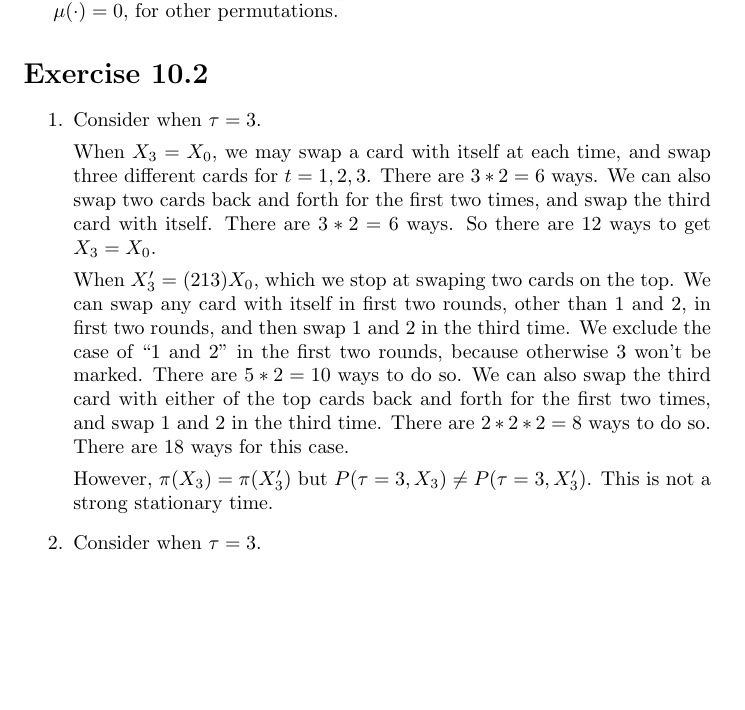
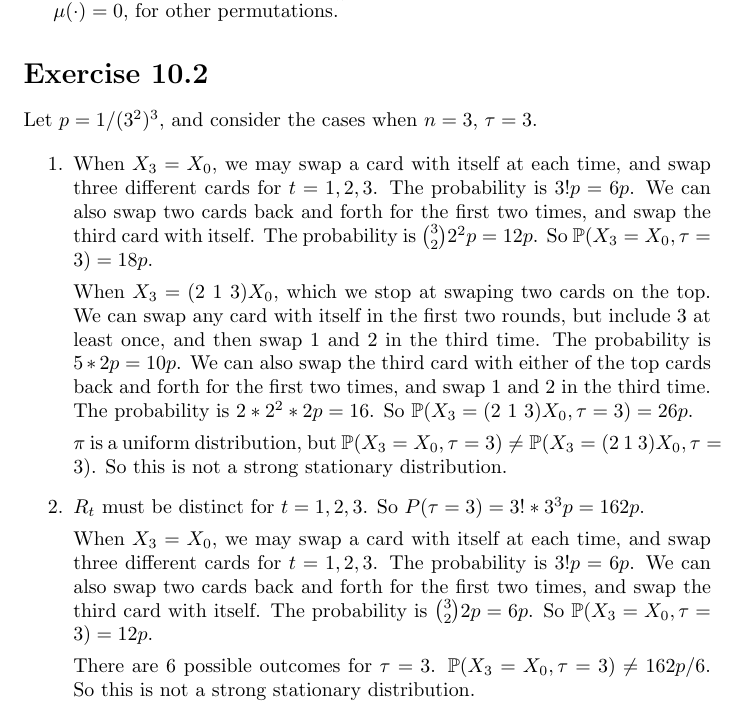
Before and after one commit to shunzh/MCMT, a LaTeX problem sheet (hw10/report.tex): part of the page, cut so that both start at the same text, the shorter picture padded with empty space. Compiled offline with pdfLaTeX.

Commit message:
wiil think about hw10 later

```diff
--- a/hw10/report.tex
+++ b/hw10/report.tex
@@ -26,27 +26,38 @@ $\mu(\cdot) = 0$, for other permutations.
 
 \section*{Exercise 10.2}
 
+Let $p = 1 / (3^2)^3$, and consider the cases when $n = 3$, $\tau = 3$.
+
 \begin{enumerate}
-\item Consider when $\tau = 3$.
+\item
+When $X_3 = X_0$, we may swap a card with itself at each time, and swap three
+different cards for $t = 1, 2, 3$. The probability is $3!p = 6p$. We can also swap
+two cards back and forth for the first two times, and swap the third card with
+itself. The probability is ${3 \choose 2} 2^2p = 12p$. So $\P(X_3 = X_0, \tau = 3)
+= 18p$.
+
+When $X_3 = (2\ 1\ 3)X_0$, which we stop at swaping two cards on the top. We can
+swap any card with itself in the first two rounds, but include 3 at least once,
+and then swap 1 and 2 in the third time. The probability is $5 * 2p = 10p$.
+We can also swap the third card with either of the top cards back and forth for
+the first two times, and swap 1 and 2 in the third time. The probability is $2 *
+2^2 * 2p = 16$. So $\P(X_3 = (2\ 1\ 3)X_0, \tau = 3) = 26p$.
+
+$\pi$ is a uniform distribution, but $\P(X_3 = X_0, \tau = 3) \neq \P(X_3 = (2\
+1\ 3)X_0, \tau = 3)$. So this is not a strong stationary distribution.
+
+\item
+$R_t$ must be distinct for $t = 1, 2, 3$. So $P(\tau = 3) = 3! * 3^3p = 162p$.
 
 When $X_3 = X_0$, we may swap a card with itself at each time, and swap three
-different cards for $t = 1, 2, 3$. There are $3 * 2 = 6$ ways. We can also swap
+different cards for $t = 1, 2, 3$. The probability is $3!p = 6p$. We can also swap
 two cards back and forth for the first two times, and swap the third card with
-itself. There are $3 * 2 = 6$ ways. So there are 12 ways to get $X_3 = X_0$.
+itself. The probability is ${3 \choose 2} 2p = 6p$. So $\P(X_3 = X_0, \tau = 3)
+= 12p$.
 
-When $X_3' = (2 1 3)X_0$, which we stop at swaping two cards on the top. We can
-swap any card with itself in first two rounds, other than 1 and 2, in first two
-rounds, and then swap 1 and 2 in the third time. We exclude the case of ``1
-and 2'' in the first two rounds, because otherwise 3 won't be marked. There are
-$5 * 2 = 10$ ways to do so.
-We can also swap the third card with either of the top cards back and forth for
-the first two times, and swap 1 and 2 in the third time. There are $2 * 2 * 2 =
-8$ ways to do so. There are 18 ways for this case.
+There are 6 possible outcomes for $\tau = 3$. $\P(X_3 = X_0, \tau = 3) \neq 162p
+/ 6$. So this is not a strong stationary distribution.
 
-However, $\pi(X_3) = \pi(X_3')$ but $P(\tau = 3, X_3) \neq P(\tau = 3, X_3')$.
-This is not a strong stationary time.
-
-\item Consider when $\tau = 3$.
 \end{enumerate}
 
 \end{document}
```
Also changed, not shown: hw10/report.pdf.
